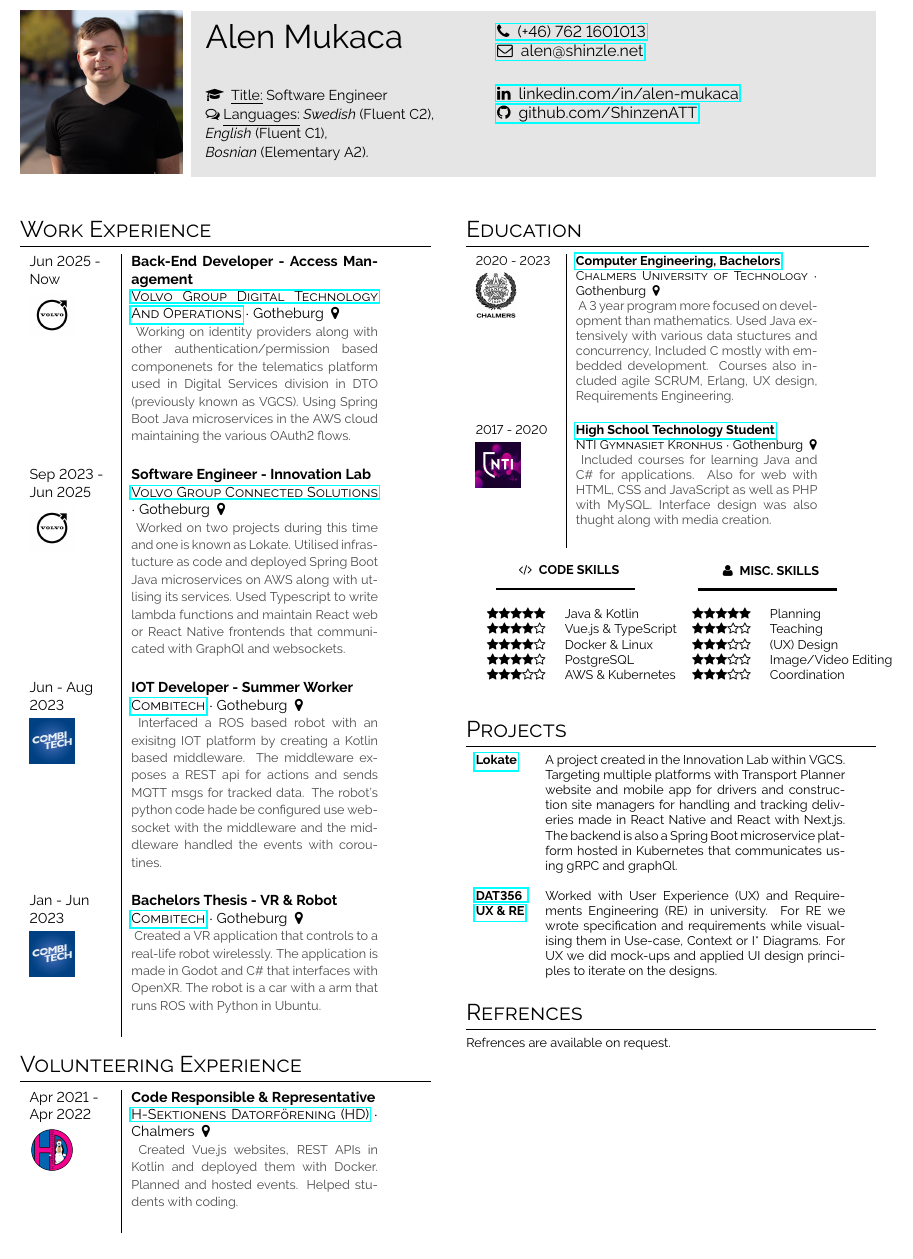
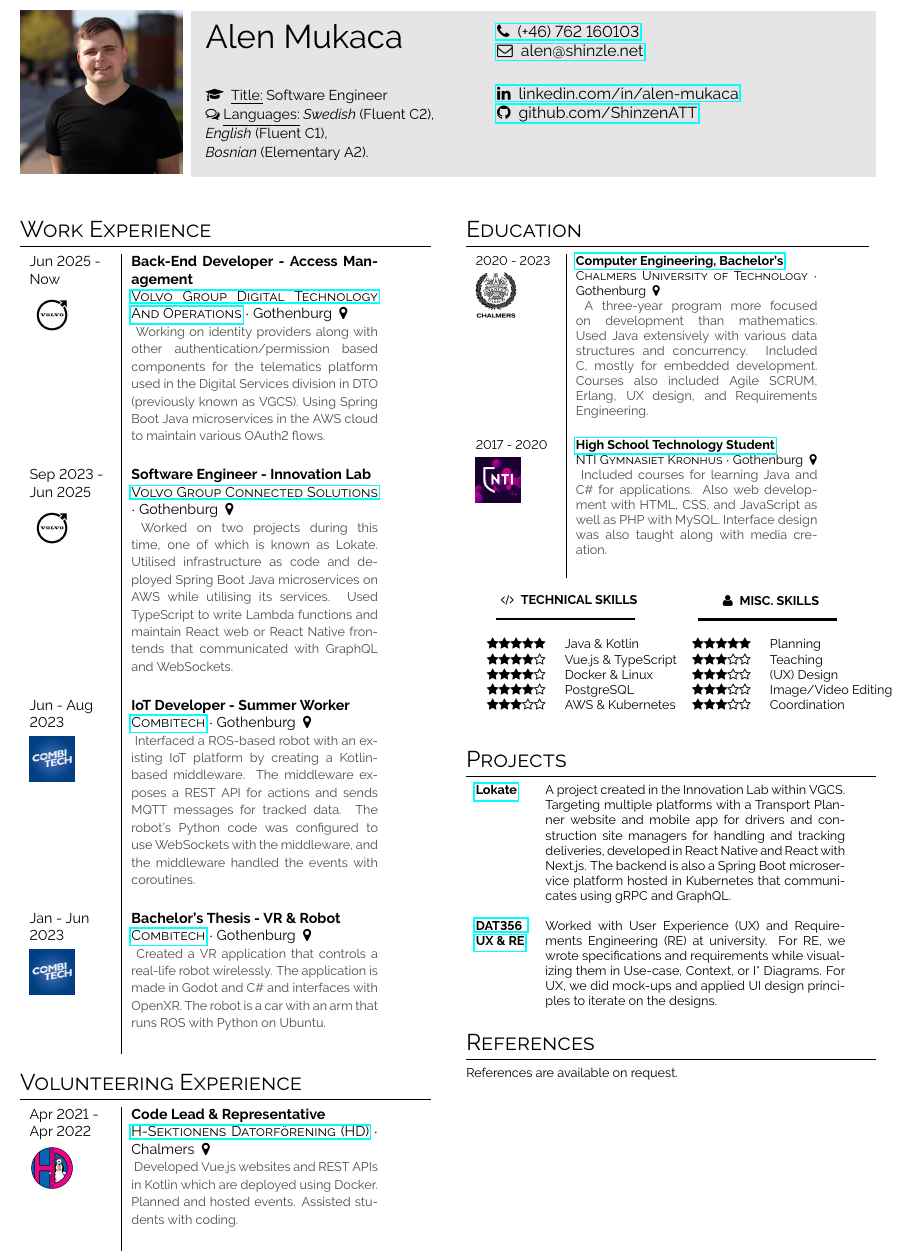
Before and after one commit to ShinzenATT/alen-cv, a LaTeX CV (main.tex, which reads content/education.tex, content/projects.tex, content/references.tex): part of the page, cut so that both start at the same text. Compiled offline with pdfLaTeX.

Commit message:
Fixed grammar errors

```diff
--- a/content/education.tex
+++ b/content/education.tex
@@ -1,18 +1,18 @@
 \section*{Education}
 
 \begin{tabular}{p{0.2\textwidth}| p{0.6\textwidth} c}
-    \cvevent{2020 - 2023}{\href{https://www.chalmers.se/utbildning/hitta-program/datateknik-hogskoleingenjor/}{Computer Engineering, Bachelors}}
+    \cvevent{2020 - 2023}{\href{https://www.chalmers.se/utbildning/hitta-program/datateknik-hogskoleingenjor/}{Computer Engineering, Bachelor's}}
     {Chalmers University of Technology}{Gothenburg}{
-        A 3 year program more focused on development than mathematics.
-        Used Java extensively with various data stuctures and concurrency,
-        Included C mostly with embedded development.
-        Courses also included agile SCRUM, Erlang, UX design, Requirements Engineering.
+        A three-year program more focused on development than mathematics.
+        Used Java extensively with various data structures and concurrency.
+        Included C, mostly for embedded development.
+        Courses also included Agile SCRUM, Erlang, UX design, and Requirements Engineering.
     }{imgs/chalmers.jpg} \\
 
     \cvevent{2017 - 2020}{\href{https://ntigymnasiet.se/kronhus/program/teknikprogrammet/informations-och-medieteknik/}{High School Technology Student}}
     {NTI Gymnasiet Kronhus}{Gothenburg}{
         Included courses for learning Java and C\# for applications.
-        Also for web with HTML, CSS and JavaScript as well as PHP with MySQL.
-        Interface design was also thught along with media creation.
+        Also web development with HTML, CSS, and JavaScript as well as PHP with MySQL.
+        Interface design was also taught along with media creation.
     }{imgs/nti.png} \\
 \end{tabular}
--- a/content/projects.tex
+++ b/content/projects.tex
@@ -2,8 +2,8 @@
 \begin{tabular}{>{\footnotesize\bfseries} p{32pt} >{\footnotesize}p{0.35\textwidth}}
     \href{https://web.archive.org/web/20250613073516/lokate.io}{Lokate} &
     A project created in the Innovation Lab within VGCS.
-    Targeting multiple platforms with Transport Planner website and mobile app for drivers and construction site managers for handling and tracking deliveries made in React Native and React with Next.js.
-    The backend is also a Spring Boot microservice platform hosted in Kubernetes that communicates using gRPC and graphQl.
+    Targeting multiple platforms with a Transport Planner website and mobile app for drivers and construction site managers for handling and tracking deliveries, developed in React Native and React with Next.js.
+    The backend is also a Spring Boot microservice platform hosted in Kubernetes that communicates using gRPC and GraphQL.
 
    % PubF & System Adminstration such as migrating services to Google Workspace, configuring DNS and improving booking system made in Laravel PHP and Vue.js. \vspace{3px} \\
     %\href{https://www.student.chalmers.se/sp/course?course_id=34088}{DAT067 Project} &
@@ -11,9 +11,9 @@
     %Is commissioned by LNDN AB for the course.
     \vspace{6px} \\ \\
     \href{https://www.student.chalmers.se/sp/course?course_id=33536}{DAT356 UX \& RE} &
-    Worked with User Experience (UX) and Requirements Engineering (RE) in university.
-    For RE we wrote specification and requirements while visualising them in Use-case, Context or I* Diagrams.
-    For UX we did mock-ups and applied UI design principles to iterate on the designs.
+    Worked with User Experience (UX) and Requirements Engineering (RE) at university.
+    For RE, we wrote specifications and requirements while visualizing them in Use-case, Context, or I* Diagrams.
+    For UX, we did mock-ups and applied UI design principles to iterate on the designs.
     %\vspace{3px} \\
     %\href{https://www.student.chalmers.se/sp/course?course_id=34092}{DAT257 Agile} &
     %While learning the agile method SCRUM we made a React TypeScript web app and a simple Java Spring Boot HTTP server for calculating emissions for a trip.
--- /dev/null
+++ b/content/references.tex
@@ -0,0 +1,2 @@
+\section{References}\label{sec:references}
+References are available on request.
--- a/content/refrences.tex
+++ /dev/null
@@ -1,2 +0,0 @@
-\section{Refrences}\label{sec:refrences}
-Refrences are available on request.
--- a/content/skills.tex
+++ b/content/skills.tex
@@ -1,4 +1,4 @@
-\lineheading{125px}{Code Skills}{\faCode}{black}
+\lineheading{125px}{Technical Skills}{\faCode}{black}
 \lineheading{125px}{Misc. Skills}{\faUser}{black}\\
 \hspace*{5px}
 \begin{skillsection}{115px}
--- a/content/top-info.tex
+++ b/content/top-info.tex
@@ -11,7 +11,7 @@
 \end{minipage}\hfill
 \begin{minipage}[t]{0.55\textwidth}
     \vspace{0pt} % Trick for alignment
-    \href{tel:+46762160103}{\faPhone~ (+46) 762 1601013} \\
+    \href{tel:+46762160103}{\faPhone~ (+46) 762 160103} \\
     \href{mailto:alen@shinzle.net}{\faEnvelopeO~ \protect alen@shinzle.net} \\[0.1cm]
 
 %\faMapMarker~ Gibraltargatan 80, 412 79 Gotheburg \\
--- a/content/volunteering-exp.tex
+++ b/content/volunteering-exp.tex
@@ -5,9 +5,9 @@
     %{\href{https://pubf.se/}{Lindholmens Pubförening (PubF)}}{Lindholmen, Gothenburg}{
     %    Managed a pub and various IT systems such as Google Workspace, DNS for email, booking system in PHP and Wordpress.
     %}{imgs/pubf.png} \\
-    \cvevent{Apr 2021 - Apr 2022}{Code Responsible \& Representative}
+    \cvevent{Apr 2021 - Apr 2022}{Code Lead \& Representative}
     {\href{https://hd.chalmers.se/}{H-Sektionens Datorförening (HD)}}{Chalmers}{
-        Created Vue.js websites, REST APIs in Kotlin and deployed them with Docker. Planned and hosted events. Helped students with coding.
+        Developed Vue.js websites and REST APIs in Kotlin which are deployed using Docker. Planned and hosted events. Assisted students with coding.
     }{imgs/hd.png} \\
     %\cvevent{2018--2019}{Student Ambassador}{NTI Gymnasiet}{Kronhusgatan, Gothenburg}{Advertises the school by representing the school at events and fairs.}{imgs/nti.png}
 \end{tabular}
--- a/content/work-exp.tex
+++ b/content/work-exp.tex
@@ -3,30 +3,30 @@
 \begin{tabular}{p{0.2\textwidth} | p{0.6\textwidth}}
     \cvevent{Jun 2025 - Now}{Back-End Developer - Access Management}
     {\href{https://www.volvogroup.com/en/about-us/organization.html}{Volvo Group Digital Technology And Operations}}
-    {Gotheburg}{
-        Working on identity providers along with other authentication/permission based componenets for the telematics platform used in Digital Services division in DTO (previously known as VGCS).
-        Using Spring Boot Java microservices in the AWS cloud maintaining the various OAuth2 flows.
+    {Gothenburg}{
+        Working on identity providers along with other authentication/permission based components for the telematics platform used in the Digital Services division in DTO (previously known as VGCS).
+        Using Spring Boot Java microservices in the AWS cloud to maintain various OAuth2 flows.
     }{imgs/volvo.jpg} \\
 
     \cvevent{Sep 2023 - Jun 2025}{Software Engineer - Innovation Lab}
     {\href{https://www.volvogroup.com/en/about-us/organization/volvo-group-connected-solutions.html}{Volvo Group Connected Solutions}}
-    {Gotheburg}{
-    Worked on two projects during this time and one is known as Lokate.
-    Utilised infrastucture as code and deployed Spring Boot Java  microservices on AWS along with utlising its services.
-    Used Typescript to write lambda functions and maintain React web or React Native frontends that communicated with GraphQl and websockets.
+    {Gothenburg}{
+    Worked on two projects during this time, one of which is known as Lokate.
+    Utilised infrastructure as code and deployed Spring Boot Java microservices on AWS while utilising its services.
+    Used TypeScript to write Lambda functions and maintain React web or React Native frontends that communicated with GraphQL and WebSockets.
     }{imgs/volvo.jpg} \\
 
-    \cvevent{Jun - Aug 2023}{IOT Developer - Summer Worker}{
-        \href{https://www.combitech.se/}{Combitech}}{Gotheburg}{
-        Interfaced a ROS based robot with an exisitng IOT platform by creating a Kotlin based middleware.
-        The middleware exposes a REST api for actions and sends MQTT msgs for tracked data.
-        The robot's python code hade be configured use websocket with the middleware and the middleware handled the events with coroutines.
+    \cvevent{Jun - Aug 2023}{IoT Developer - Summer Worker}{
+        \href{https://www.combitech.se/}{Combitech}}{Gothenburg}{
+        Interfaced a ROS-based robot with an existing IoT platform by creating a Kotlin-based middleware.
+        The middleware exposes a REST API for actions and sends MQTT messages for tracked data.
+        The robot's Python code was configured to use WebSockets with the middleware, and the middleware handled the events with coroutines.
     }{imgs/combitech.jpg} \\
 
-    \cvevent{Jan - Jun 2023}{Bachelors Thesis - VR \& Robot}{
-        \href{https://www.combitech.se/}{Combitech}}{Gotheburg}{
-        Created a VR application that controls to a real-life robot wirelessly.
-        The application is made in Godot and C\# that interfaces with OpenXR.
-        The robot is a car with a arm that runs ROS with Python in Ubuntu.
+    \cvevent{Jan - Jun 2023}{Bachelor's Thesis - VR \& Robot}{
+        \href{https://www.combitech.se/}{Combitech}}{Gothenburg}{
+        Created a VR application that controls a real-life robot wirelessly.
+        The application is made in Godot and C\# and interfaces with OpenXR.
+        The robot is a car with an arm that runs ROS with Python on Ubuntu.
     }{imgs/combitech.jpg}
 \end{tabular}
--- a/main.tex
+++ b/main.tex
@@ -162,7 +162,7 @@
 
 
 
-\input{content/refrences}
+\input{content/references}
 
 \end{paracol}
 
```
